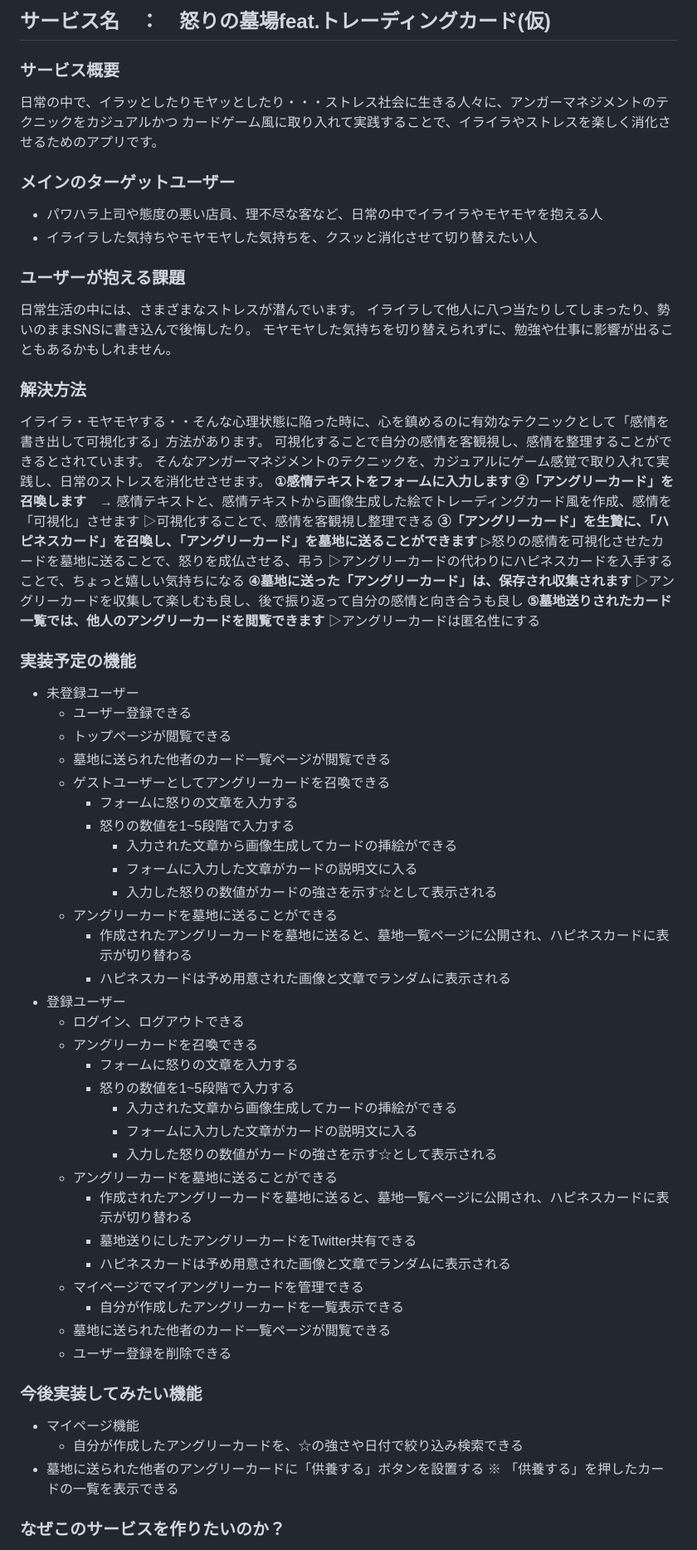
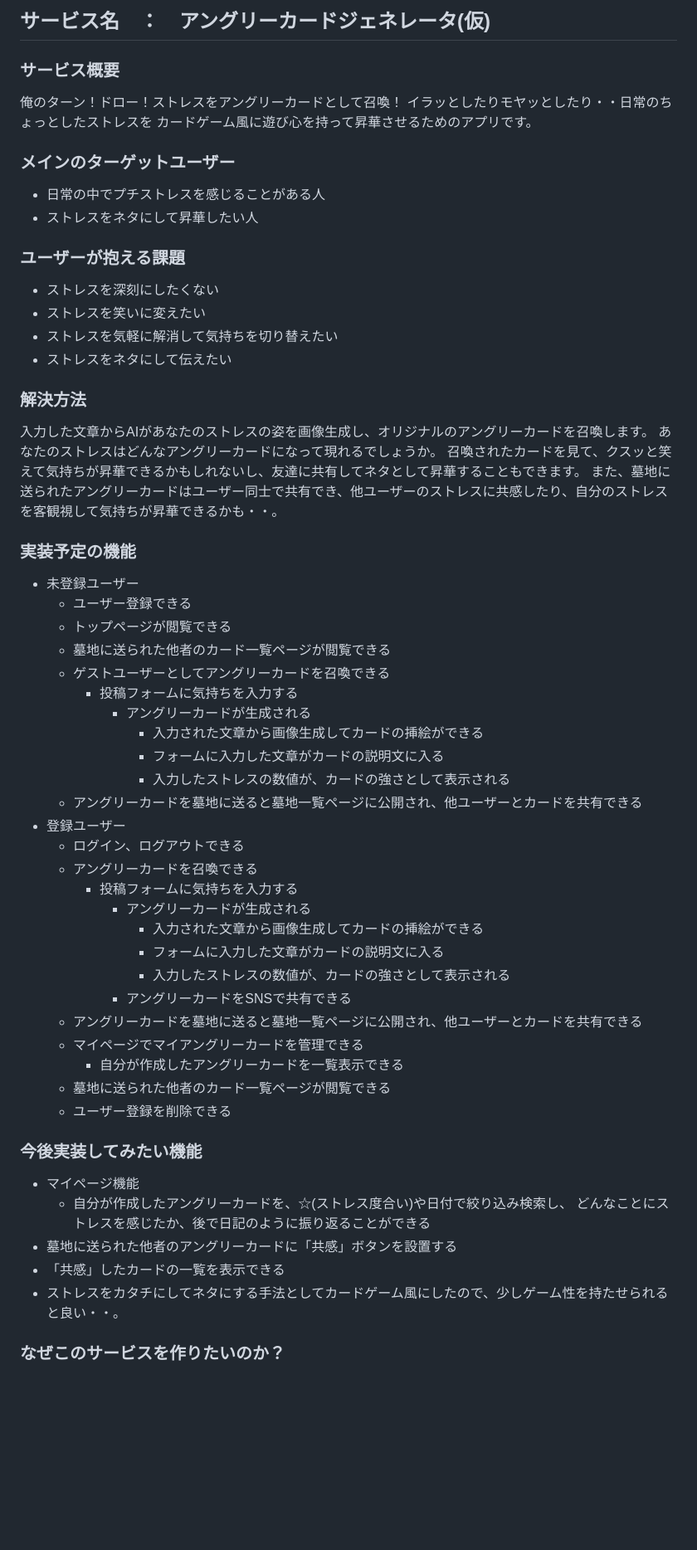
Before and after one commit to itomiki35/angrycard_generator, a Markdown page: README.md, the part around the change printed below. Shown: that part at 83% size. Drawn GitHub-style; blank space fills up the shorter version.

Commit message:
Fix:READme 指摘を受けての修正

```diff
--- a/README.md
+++ b/README.md
@@ -1,31 +1,24 @@
-## サービス名　：　怒りの墓場feat.トレーディングカード(仮)
+## サービス名　：　アングリーカードジェネレータ(仮)
 ### サービス概要
-日常の中で、イラッとしたりモヤッとしたり・・・</br>ストレス社会に生きる人々に、アンガーマネジメントのテクニックをカジュアルかつ</br>
-カードゲーム風に取り入れて実践することで、イライラやストレスを楽しく消化させるためのアプリです。
+俺のターン！ドロー！ストレスをアングリーカードとして召喚！</br>
+イラッとしたりモヤッとしたり・・日常のちょっとしたストレスを</br>
+カードゲーム風に遊び心を持って昇華させるためのアプリです。
 
 ### メインのターゲットユーザー
-* パワハラ上司や態度の悪い店員、理不尽な客など、日常の中でイライラやモヤモヤを抱える人</br>
-* イライラした気持ちやモヤモヤした気持ちを、クスッと消化させて切り替えたい人
+* 日常の中でプチストレスを感じることがある人</br>
+* ストレスをネタにして昇華したい人
 
 ### ユーザーが抱える課題
-日常生活の中には、さまざまなストレスが潜んでいます。</br>
-イライラして他人に八つ当たりしてしまったり、勢いのままSNSに書き込んで後悔したり。</br>
-モヤモヤした気持ちを切り替えられずに、勉強や仕事に影響が出ることもあるかもしれません。
+* ストレスを深刻にしたくない</br>
+* ストレスを笑いに変えたい</br>
+* ストレスを気軽に解消して気持ちを切り替えたい</br>
+* ストレスをネタにして伝えたい
 
 ### 解決方法
-イライラ・モヤモヤする・・そんな心理状態に陥った時に、心を鎮めるのに有効なテクニックとして</br>「感情を書き出して可視化する」方法があります。</br>
-可視化することで自分の感情を客観視し、感情を整理することができるとされています。</br>
-そんなアンガーマネジメントのテクニックを、カジュアルにゲーム感覚で取り入れて実践し、日常のストレスを消化せさせます。</br>
-**①感情テキストをフォームに入力します</br>**
-**②「アングリーカード」を召喚します**　→ 感情テキストと、感情テキストから画像生成した絵でトレーディングカード風を作成、感情を「可視化」させます</br>
-  ▷可視化することで、感情を客観視し整理できる</br>
-**③「アングリーカード」を生贄に、「ハピネスカード」を召喚し、「アングリーカード」を墓地に送ることができます</br>**
-  ▷怒りの感情を可視化させたカードを墓地に送ることで、怒りを成仏させる、弔う</br>
-  ▷アングリーカードの代わりにハピネスカードを入手することで、ちょっと嬉しい気持ちになる</br>
-**④墓地に送った「アングリーカード」は、保存され収集されます</br>**
-  ▷アングリーカードを収集して楽しむも良し、後で振り返って自分の感情と向き合うも良し</br>
-**⑤墓地送りされたカード一覧では、他人のアングリーカードを閲覧できます</br>**
-  ▷アングリーカードは匿名性にする
+入力した文章からAIがあなたのストレスの姿を画像生成し、オリジナルのアングリーカードを召喚します。</br>
+あなたのストレスはどんなアングリーカードになって現れるでしょうか。</br>
+召喚されたカードを見て、クスッと笑えて気持ちが昇華できるかもしれないし、友達に共有してネタとして昇華することもできます。</br>
+また、墓地に送られたアングリーカードはユーザー同士で共有でき、他ユーザーのストレスに共感したり、自分のストレスを客観視して気持ちが昇華できるかも・・。
 
 ### 実装予定の機能
 * 未登録ユーザー
@@ -33,26 +26,22 @@
   * トップページが閲覧できる
   * 墓地に送られた他者のカード一覧ページが閲覧できる
   * ゲストユーザーとしてアングリーカードを召喚できる
-    * フォームに怒りの文章を入力する
-    * 怒りの数値を1~5段階で入力する
-      * 入力された文章から画像生成してカードの挿絵ができる
-      * フォームに入力した文章がカードの説明文に入る
-      * 入力した怒りの数値がカードの強さを示す☆として表示される
-  * アングリーカードを墓地に送ることができる
-    * 作成されたアングリーカードを墓地に送ると、墓地一覧ページに公開され、ハピネスカードに表示が切り替わる
-    * ハピネスカードは予め用意された画像と文章でランダムに表示される
+    * 投稿フォームに気持ちを入力する
+      * アングリーカードが生成される
+        * 入力された文章から画像生成してカードの挿絵ができる
+        * フォームに入力した文章がカードの説明文に入る
+        * 入力したストレスの数値が、カードの強さとして表示される
+  * アングリーカードを墓地に送ると墓地一覧ページに公開され、他ユーザーとカードを共有できる
 * 登録ユーザー
   * ログイン、ログアウトできる
   * アングリーカードを召喚できる
-    * フォームに怒りの文章を入力する
-    * 怒りの数値を1~5段階で入力する
-      * 入力された文章から画像生成してカードの挿絵ができる
-      * フォームに入力した文章がカードの説明文に入る
-      * 入力した怒りの数値がカードの強さを示す☆として表示される
-  * アングリーカードを墓地に送ることができる
-    * 作成されたアングリーカードを墓地に送ると、墓地一覧ページに公開され、ハピネスカードに表示が切り替わる
-    * 墓地送りにしたアングリーカードをTwitter共有できる
-    * ハピネスカードは予め用意された画像と文章でランダムに表示される
+    * 投稿フォームに気持ちを入力する
+      * アングリーカードが生成される
+        * 入力された文章から画像生成してカードの挿絵ができる
+        * フォームに入力した文章がカードの説明文に入る
+        * 入力したストレスの数値が、カードの強さとして表示される
+      * アングリーカードをSNSで共有できる
+  * アングリーカードを墓地に送ると墓地一覧ページに公開され、他ユーザーとカードを共有できる
   * マイページでマイアングリーカードを管理できる
     * 自分が作成したアングリーカードを一覧表示できる
   * 墓地に送られた他者のカード一覧ページが閲覧できる
@@ -60,8 +49,10 @@
 
 ### 今後実装してみたい機能
 * マイページ機能
-  * 自分が作成したアングリーカードを、☆の強さや日付で絞り込み検索できる
-* 墓地に送られた他者のアングリーカードに「供養する」ボタンを設置する
-※ 「供養する」を押したカードの一覧を表示できる
+  * 自分が作成したアングリーカードを、☆(ストレス度合い)や日付で絞り込み検索し、</br>
+    どんなことにストレスを感じたか、後で日記のように振り返ることができる
+* 墓地に送られた他者のアングリーカードに「共感」ボタンを設置する
+* 「共感」したカードの一覧を表示できる
+* ストレスをカタチにしてネタにする手法としてカードゲーム風にしたので、少しゲーム性を持たせられると良い・・。
 
 ### なぜこのサービスを作りたいのか？
```
Also changed, not shown: other parts of README.md (+6 -6 lines).
